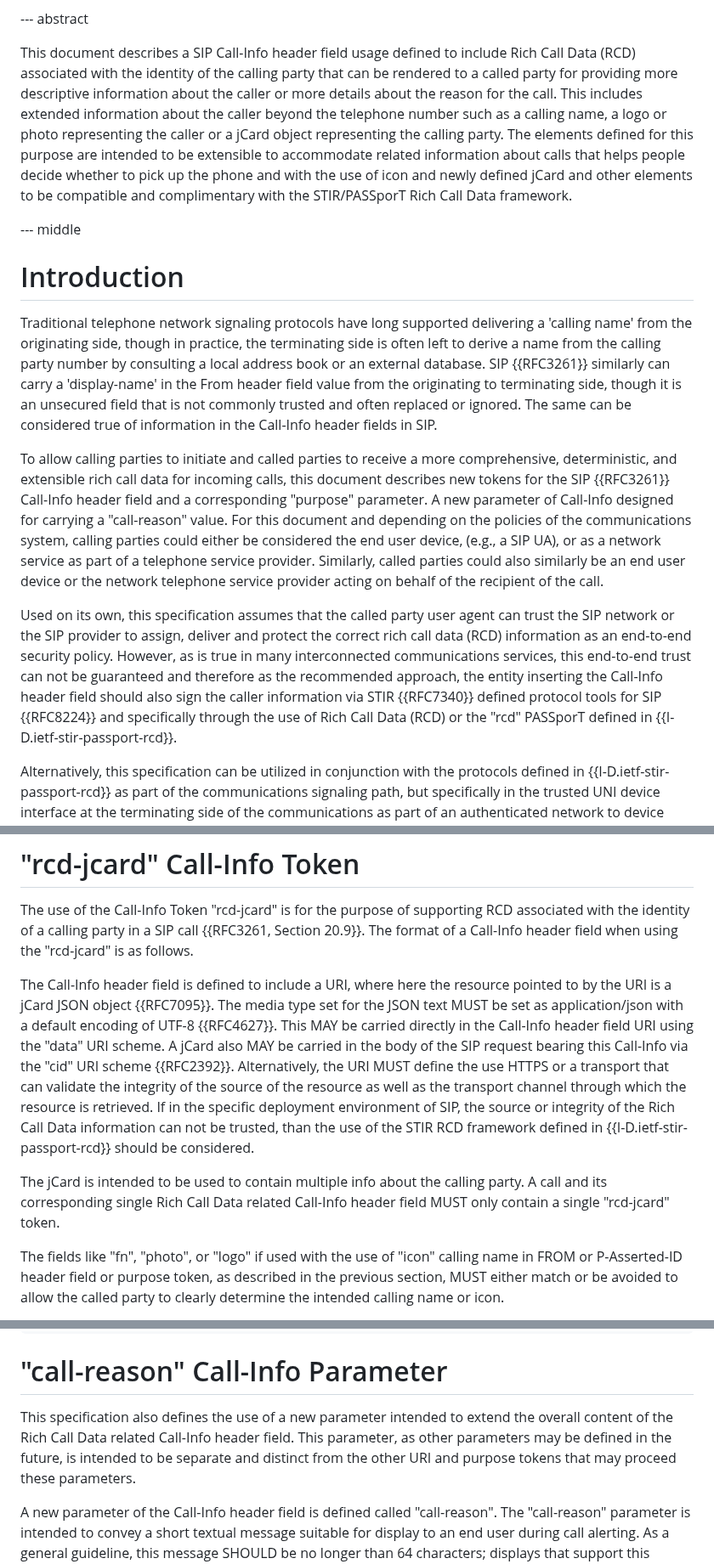
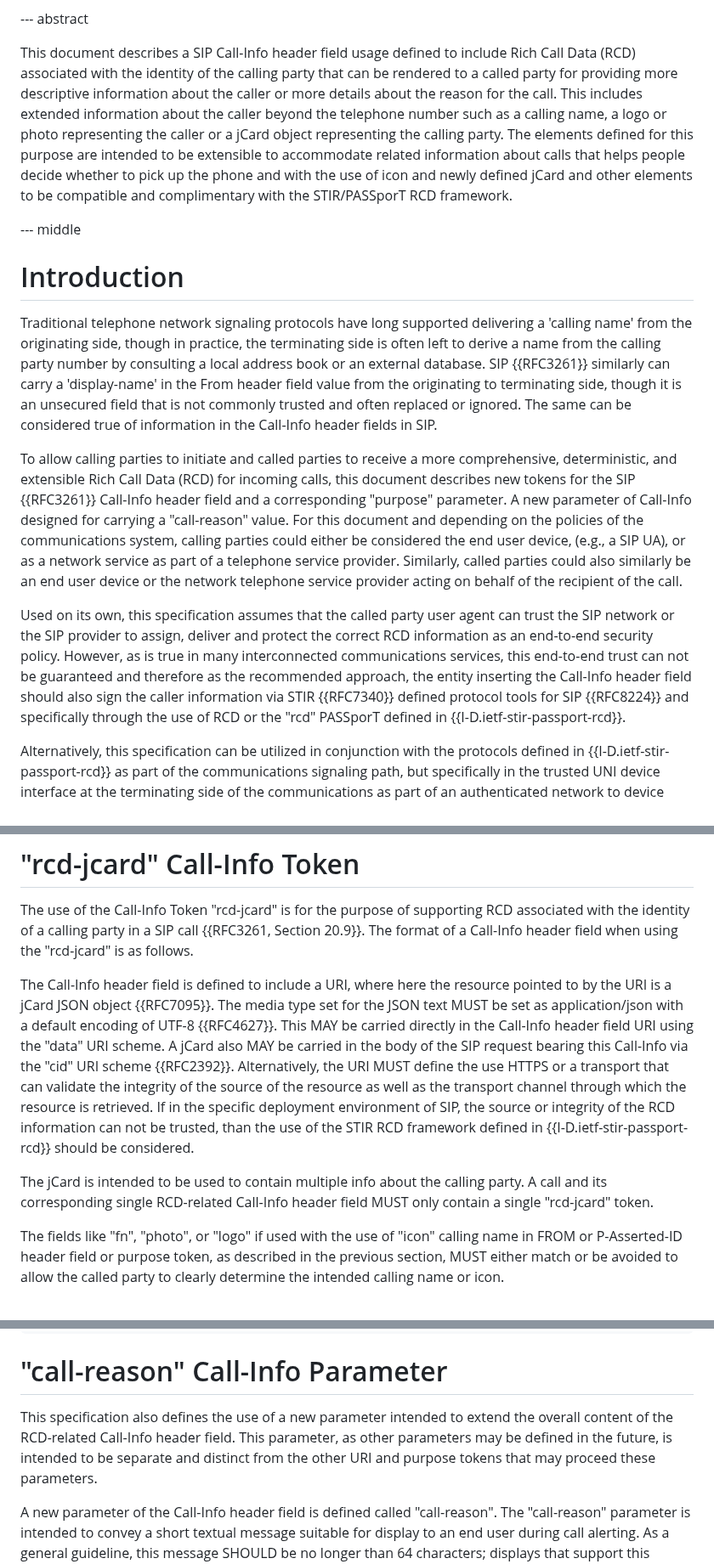
Before and after one commit to ajeanmahoney/sipcore-callinfo-rfc, a Markdown page: draft-ietf-sipcore-callinfo-rcd.md, 3 parts joined by grey strips. Shown at 85% size. Drawn GitHub-style.

```diff
--- a/draft-ietf-sipcore-callinfo-rcd.md
+++ b/draft-ietf-sipcore-callinfo-rcd.md
@@ -55,7 +55,7 @@ informative:
 
 --- abstract
 
-This document describes a SIP Call-Info header field usage defined to include Rich Call Data (RCD) associated with the identity of the calling party that can be rendered to a called party for providing more descriptive information about the caller or more details about the reason for the call. This includes extended information about the caller beyond the telephone number such as a calling name, a logo or photo representing the caller or a jCard object representing the calling party. The elements defined for this purpose are intended to be extensible to accommodate related information about calls that helps people decide whether to pick up the phone and with the use of icon and newly defined jCard and other elements to be compatible and complimentary with the STIR/PASSporT Rich Call Data framework.
+This document describes a SIP Call-Info header field usage defined to include Rich Call Data (RCD) associated with the identity of the calling party that can be rendered to a called party for providing more descriptive information about the caller or more details about the reason for the call. This includes extended information about the caller beyond the telephone number such as a calling name, a logo or photo representing the caller or a jCard object representing the calling party. The elements defined for this purpose are intended to be extensible to accommodate related information about calls that helps people decide whether to pick up the phone and with the use of icon and newly defined jCard and other elements to be compatible and complimentary with the STIR/PASSporT RCD framework.
 
 --- middle
 
@@ -63,9 +63,9 @@ This document describes a SIP Call-Info header field usage defined to include Ri
 
 Traditional telephone network signaling protocols have long supported delivering a 'calling name' from the originating side, though in practice, the terminating side is often left to derive a name from the calling party number by consulting a local address book or an external database. SIP {{RFC3261}} similarly can carry a 'display-name' in the From header field value from the originating to terminating side, though it is an unsecured field that is not commonly trusted and often replaced or ignored. The same can be considered true of information in the Call-Info header fields in SIP.
 
-To allow calling parties to initiate and called parties to receive a more comprehensive, deterministic, and extensible rich call data for incoming calls, this document describes new tokens for the SIP {{RFC3261}} Call-Info header field and a corresponding "purpose" parameter.  A new parameter of Call-Info designed for carrying a "call-reason" value.  For this document and depending on the policies of the communications system, calling parties could either be considered the end user device, (e.g., a SIP UA), or as a network service as part of a telephone service provider. Similarly, called parties could also similarly be an end user device or the network telephone service provider acting on behalf of the recipient of the call.
+To allow calling parties to initiate and called parties to receive a more comprehensive, deterministic, and extensible Rich Call Data (RCD) for incoming calls, this document describes new tokens for the SIP {{RFC3261}} Call-Info header field and a corresponding "purpose" parameter.  A new parameter of Call-Info designed for carrying a "call-reason" value.  For this document and depending on the policies of the communications system, calling parties could either be considered the end user device, (e.g., a SIP UA), or as a network service as part of a telephone service provider. Similarly, called parties could also similarly be an end user device or the network telephone service provider acting on behalf of the recipient of the call.
 
-Used on its own, this specification assumes that the called party user agent can trust the SIP network or the SIP provider to assign, deliver and protect the correct rich call data (RCD) information as an end-to-end security policy.  However, as is true in many interconnected communications services, this end-to-end trust can not be guaranteed and therefore as the recommended approach, the entity inserting the Call-Info header field should also sign the caller information via STIR {{RFC7340}} defined protocol tools for SIP {{RFC8224}} and specifically through the use of Rich Call Data (RCD) or the "rcd" PASSporT defined in {{I-D.ietf-stir-passport-rcd}}.
+Used on its own, this specification assumes that the called party user agent can trust the SIP network or the SIP provider to assign, deliver and protect the correct RCD information as an end-to-end security policy.  However, as is true in many interconnected communications services, this end-to-end trust can not be guaranteed and therefore as the recommended approach, the entity inserting the Call-Info header field should also sign the caller information via STIR {{RFC7340}} defined protocol tools for SIP {{RFC8224}} and specifically through the use of RCD or the "rcd" PASSporT defined in {{I-D.ietf-stir-passport-rcd}}.
 
 Alternatively, this specification can be utilized in conjunction with the protocols defined in {{I-D.ietf-stir-passport-rcd}} as part of the communications signaling path, but specifically in the trusted UNI device interface at the terminating side of the communications as part of an authenticated network to device trusted signaling where a device may not have the ability to verify the "rcd" PASSporT, but can receive the RCD information using Call-Info as defined in this specification.
 
@@ -101,9 +101,9 @@ Call reason is a new parameter that this document defines as a string with a new
 
 The use of the Call-Info Token "rcd-jcard" is for the purpose of supporting RCD associated with the identity of a calling party in a SIP call {{RFC3261, Section 20.9}}.  The format of a Call-Info header field when using the "rcd-jcard" is as follows.
 
-The Call-Info header field is defined to include a URI, where here the resource pointed to by the URI is a jCard JSON object {{RFC7095}}. The media type set for the JSON text MUST be set as application/json with a default encoding of UTF-8 {{RFC4627}}. This MAY be carried directly in the Call-Info header field URI using the "data" URI scheme. A jCard also MAY be carried in the body of the SIP request bearing this Call-Info via the "cid" URI scheme {{RFC2392}}. Alternatively, the URI MUST define the use HTTPS or a transport that can validate the integrity of the source of the resource as well as the transport channel through which the resource is retrieved. If in the specific deployment environment of SIP, the source or integrity of the Rich Call Data information can not be trusted, than the use of the STIR RCD framework defined in {{I-D.ietf-stir-passport-rcd}} should be considered.
+The Call-Info header field is defined to include a URI, where here the resource pointed to by the URI is a jCard JSON object {{RFC7095}}. The media type set for the JSON text MUST be set as application/json with a default encoding of UTF-8 {{RFC4627}}. This MAY be carried directly in the Call-Info header field URI using the "data" URI scheme. A jCard also MAY be carried in the body of the SIP request bearing this Call-Info via the "cid" URI scheme {{RFC2392}}. Alternatively, the URI MUST define the use HTTPS or a transport that can validate the integrity of the source of the resource as well as the transport channel through which the resource is retrieved. If in the specific deployment environment of SIP, the source or integrity of the RCD information can not be trusted, than the use of the STIR RCD framework defined in {{I-D.ietf-stir-passport-rcd}} should be considered.
 
-The jCard is intended to be used to contain multiple info about the calling party.  A call and its corresponding single Rich Call Data related Call-Info header field MUST only contain a single "rcd-jcard" token.
+The jCard is intended to be used to contain multiple info about the calling party.  A call and its corresponding single RCD-related Call-Info header field MUST only contain a single "rcd-jcard" token.
 
 The fields like "fn", "photo", or "logo" if used with the use of "icon" calling name in FROM or P-Asserted-ID header field or purpose token, as described in the previous section, MUST either match or be avoided to allow the called party to clearly determine the intended calling name or icon.
 
@@ -201,7 +201,7 @@ ri","https://example.com/logos/mi6-256x256.jpg"],["logo",{},"uri",
 
 # "call-reason" Call-Info Parameter
 
-This specification also defines the use of a new parameter intended to extend the overall content of the Rich Call Data related Call-Info header field.  This parameter, as other parameters may be defined in the future, is intended to be separate and distinct from the other URI and purpose tokens that may proceed these parameters.
+This specification also defines the use of a new parameter intended to extend the overall content of the RCD-related Call-Info header field.  This parameter, as other parameters may be defined in the future, is intended to be separate and distinct from the other URI and purpose tokens that may proceed these parameters.
 
 A new parameter of the Call-Info header field is defined called "call-reason". The "call-reason" parameter is intended to convey a short textual message suitable for display to an end user during call alerting. As a general guideline, this message SHOULD be no longer than 64 characters; displays that support this specification may be forced to truncate messages that cannot fit onto a screen. This message conveys the caller's intention in contacting the callee. It is an optional parameter, and the sender of a SIP request cannot guarantee that its display will be supported by the terminating endpoint. The manner in which this reason is set by the caller is outside the scope of this specification.
 
```
Also changed, not shown: other parts of draft-ietf-sipcore-callinfo-rcd.md (+9 -9 lines).
